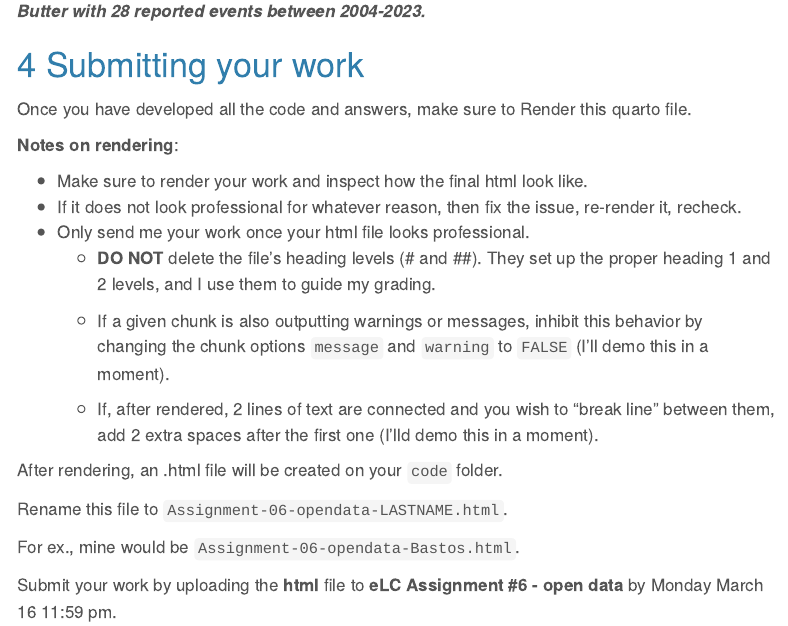
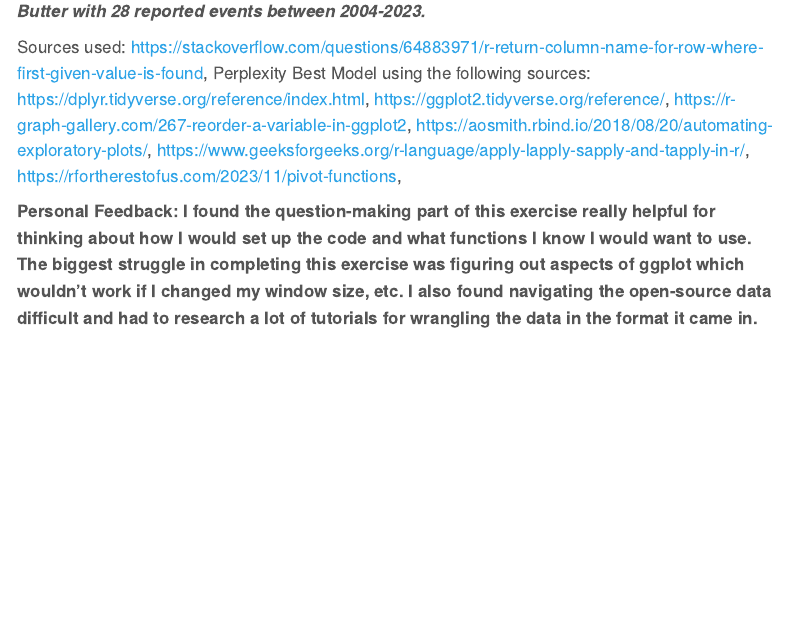
Before and after one commit to meghan-stew/05_opendata, a Quarto document (code/assignment-06-opendata/Assignment-06-opendata.qmd): the page in a window 1100 px wide, from 9300 px down. Rendered offline with R 4.5, knitr and Pandoc in place of Quarto, with nearby package versions; folded parts are opened; some code elsewhere in the file could not run offline; menus at the side of the page are left out.

Commit message:
updated commit

````diff
--- a/code/assignment-06-opendata/Assignment-06-opendata.qmd
+++ b/code/assignment-06-opendata/Assignment-06-opendata.qmd
@@ -284,6 +286,12 @@ filter(Events_by_Product == max(Events_by_Product, na.rm = TRUE)) %>%
 worst_product
 ```
 ***The product with the most adverse events within the nut product industry was JIF Peanut Butter with 28 reported events between 2004-2023. ***
+
+
+Sources used: https://stackoverflow.com/questions/64883971/r-return-column-name-for-row-where-first-given-value-is-found, Perplexity Best Model using the following sources: https://dplyr.tidyverse.org/reference/index.html, https://ggplot2.tidyverse.org/reference/, https://r-graph-gallery.com/267-reorder-a-variable-in-ggplot2, https://aosmith.rbind.io/2018/08/20/automating-exploratory-plots/, https://www.geeksforgeeks.org/r-language/apply-lapply-sapply-and-tapply-in-r/, https://rfortherestofus.com/2023/11/pivot-functions,
+
+**Personal Feedback: I found the question-making part of this exercise really  helpful for thinking about how I would set up the code and what functions I know I would want to use. The biggest struggle in completing this exercise was figuring out aspects of ggplot which wouldn't work if I changed my window size, etc. I also found navigating the open-source data difficult and had to research a lot of tutorials for wrangling the data in the format it came in. **
+
 
 # Submitting your work
 
````
Also changed, not shown: code/assignment-06-opendata/Assignment-06-opendata.qmd (2 more changed lines).
